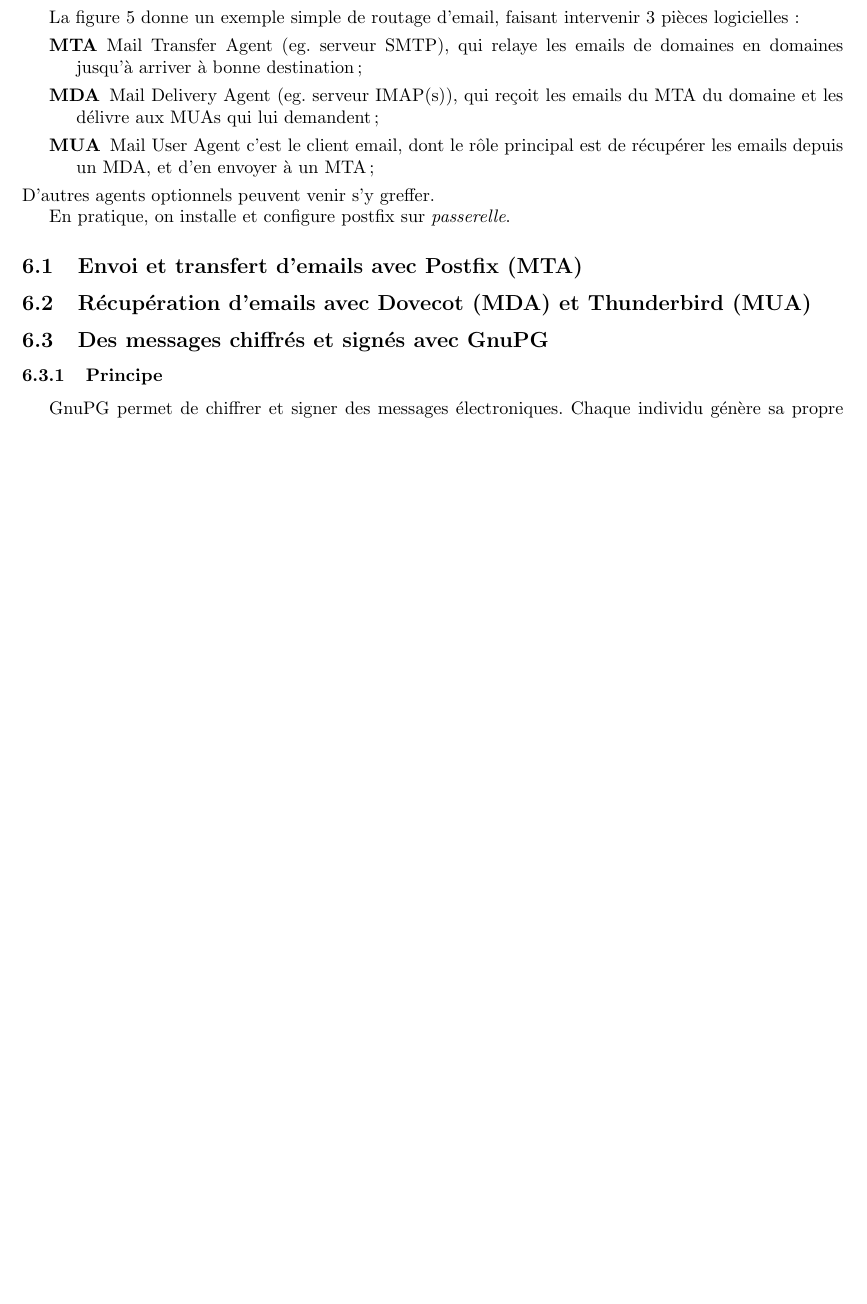
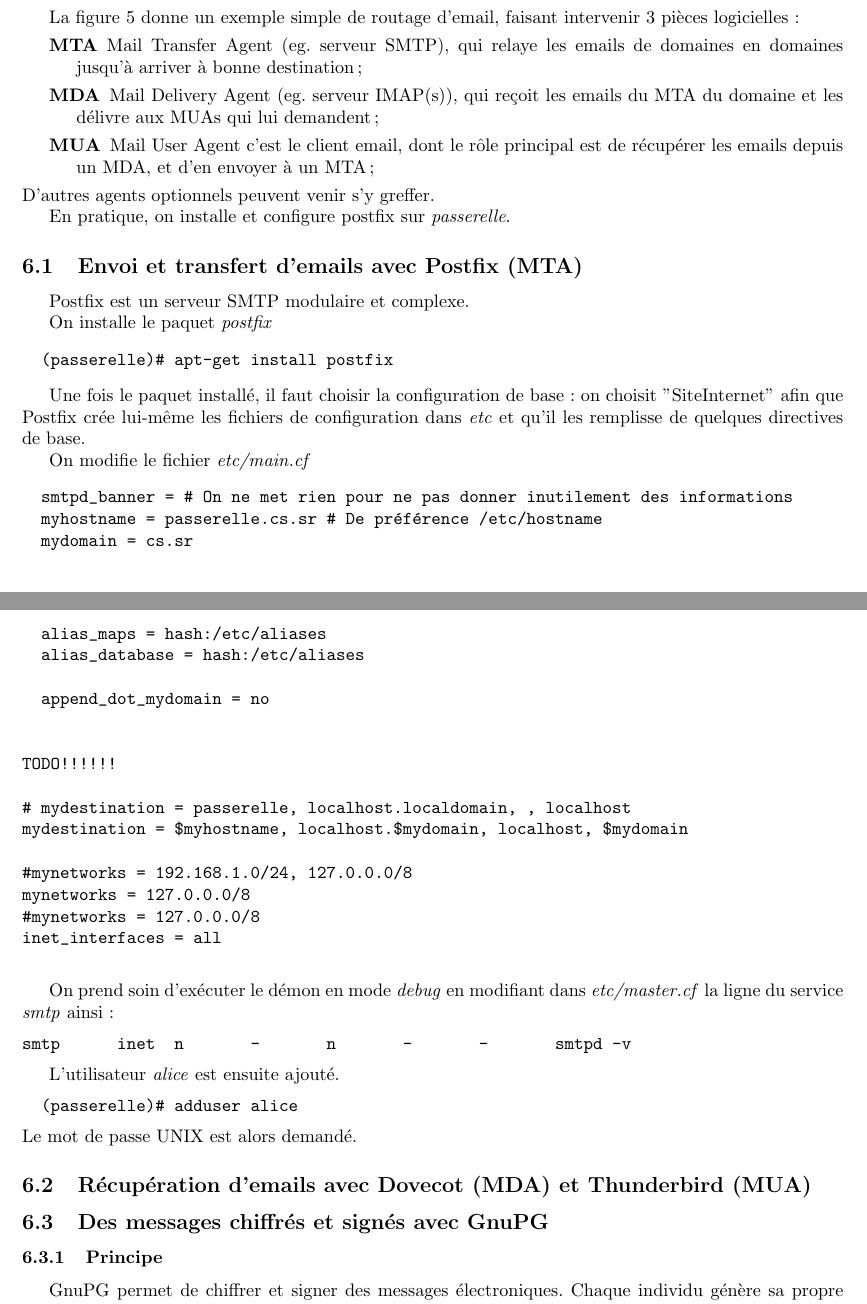
Before and after one commit to Heaumer/sr, a LaTeX document (rapport.tex): part of page 7 of 8 before the commit and two parts of pages 7 and 8 of 9 after it, the two joined at a grey line, cut so that both start at the same text, the shorter picture padded with empty space. Compiled offline with pdfLaTeX.

Commit message:
Debut Postfix

```diff
--- a/rapport.tex
+++ b/rapport.tex
@@ -409,6 +409,54 @@
 En pratique, on installe et configure postfix sur \textit{passerelle}.
 
 \subsection{Envoi et transfert d'emails avec Postfix (MTA)}
+
+Postfix est un serveur SMTP modulaire et complexe.
+
+On installe le paquet \textit{postfix}
+\begin{verbatim}
+  (passerelle)# apt-get install postfix
+\end{verbatim}
+
+Une fois le paquet installé, il faut choisir la configuration de base : on choisit
+"SiteInternet" afin que Postfix crée lui-même les fichiers de configuration
+dans \textit{etc} et qu'il les remplisse de quelques directives de base.
+
+On modifie le fichier \textit{etc/main.cf}
+\begin{verbatim}
+  smtpd_banner = # On ne met rien pour ne pas donner inutilement des informations
+  myhostname = passerelle.cs.sr # De préférence /etc/hostname
+  mydomain = cs.sr
+  alias_maps = hash:/etc/aliases
+  alias_database = hash:/etc/aliases
+
+  append_dot_mydomain = no
+
+
+TODO!!!!!!
+
+# mydestination = passerelle, localhost.localdomain, , localhost
+mydestination = $myhostname, localhost.$mydomain, localhost, $mydomain
+
+#mynetworks = 192.168.1.0/24, 127.0.0.0/8
+mynetworks = 127.0.0.0/8
+#mynetworks = 127.0.0.0/8
+inet_interfaces = all
+
+\end{verbatim}
+
+On prend soin d'exécuter le démon en mode \textit{debug} en modifiant
+dans \textit{etc/master.cf} la ligne du service \textit{smtp} ainsi :
+\begin{verbatim}
+smtp      inet  n       -       n       -       -       smtpd -v
+\end{verbatim}
+
+L'utilisateur \textit{alice} est ensuite ajouté.
+\begin{verbatim}
+  (passerelle)# adduser alice
+\end{verbatim}
+Le mot de passe UNIX est alors demandé.
+
+
 
 \subsection{Récupération d'emails avec Dovecot (MDA) et Thunderbird (MUA)}
 
```
Also changed, not shown: rapport.tex (2 more changed lines).
